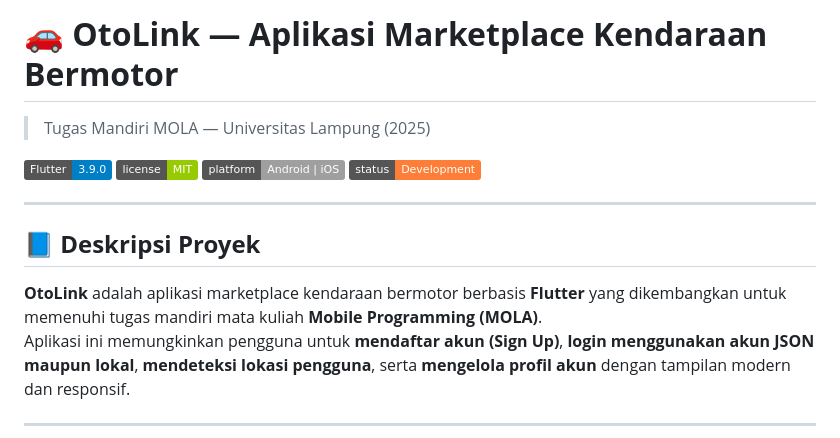
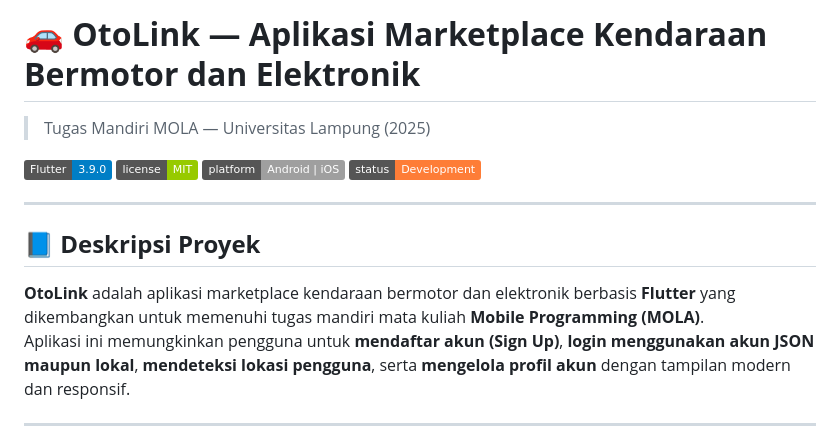
Before and after one commit to fikri210604/tugas_mandiri_teori_mola, a Markdown page: README.md, the part around the change. Drawn GitHub-style; badges without logos.

```diff
--- a/README.md
+++ b/README.md
@@ -1,4 +1,4 @@
-# 🚗 **OtoLink — Aplikasi Marketplace Kendaraan Bermotor**
+# 🚗 **OtoLink — Aplikasi Marketplace Kendaraan Bermotor dan Elektronik**
 > Tugas Mandiri MOLA — Universitas Lampung (2025)
 
 ![Flutter](https://img.shields.io/badge/Flutter-3.9.0-blue?logo=flutter)
@@ -10,7 +10,7 @@
 
 ## 📘 **Deskripsi Proyek**
 
-**OtoLink** adalah aplikasi marketplace kendaraan bermotor berbasis **Flutter** yang dikembangkan untuk memenuhi tugas mandiri mata kuliah **Mobile Programming (MOLA)**.
+**OtoLink** adalah aplikasi marketplace kendaraan bermotor dan elektronik berbasis **Flutter** yang dikembangkan untuk memenuhi tugas mandiri mata kuliah **Mobile Programming (MOLA)**.
 Aplikasi ini memungkinkan pengguna untuk **mendaftar akun (Sign Up)**, **login menggunakan akun JSON maupun lokal**, **mendeteksi lokasi pengguna**, serta **mengelola profil akun** dengan tampilan modern dan responsif.
 
 ---
```
